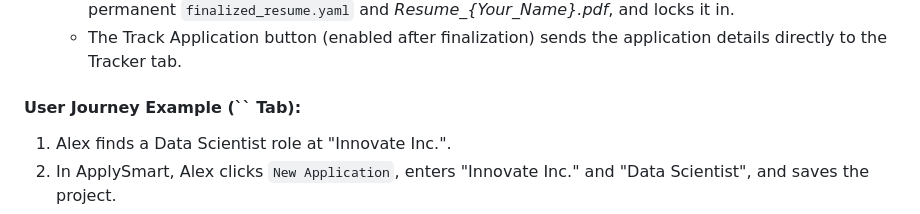
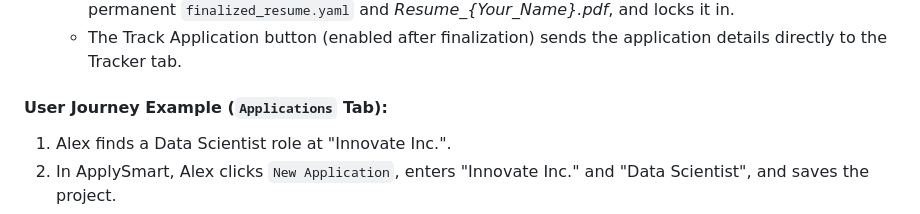
Before and after one commit to makam2901/job-search, a Markdown page: README.md, the part around the change. Rendered like a GitHub page.

```diff
--- a/README.md
+++ b/README.md
@@ -52,7 +52,7 @@ Applications
     - The Finalize Resume button takes your currently selected content and formatting, saves it as a permanent `finalized_resume.yaml` and *Resume_{Your_Name}.pdf*, and locks it in.
     - The Track Application button (enabled after finalization) sends the application details directly to the Tracker tab.
 
-#### User Journey Example (`` Tab):
+#### User Journey Example (`Applications` Tab):
 
 1. Alex finds a Data Scientist role at "Innovate Inc.".
 2. In ApplySmart, Alex clicks `New Application`, enters "Innovate Inc." and "Data Scientist", and saves the project.
```
